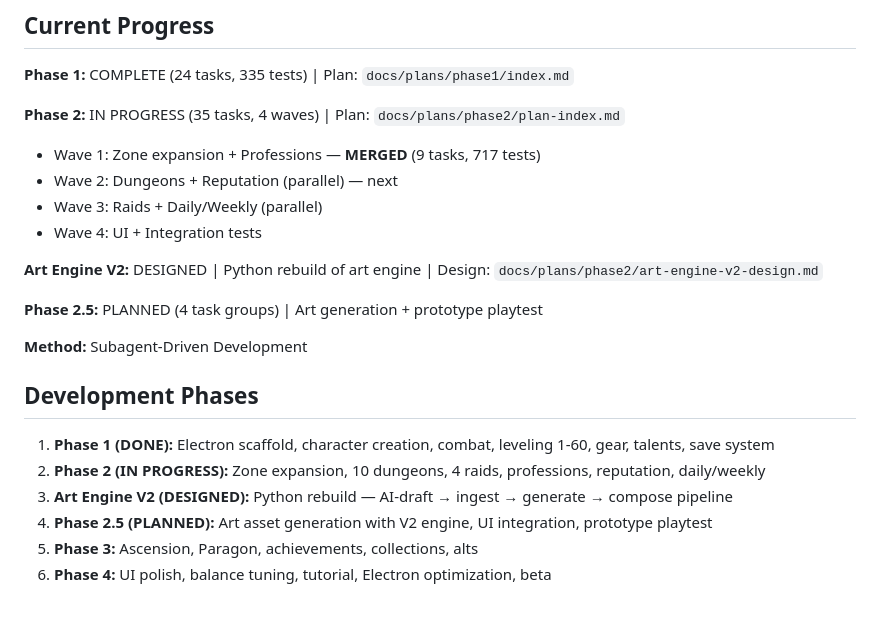
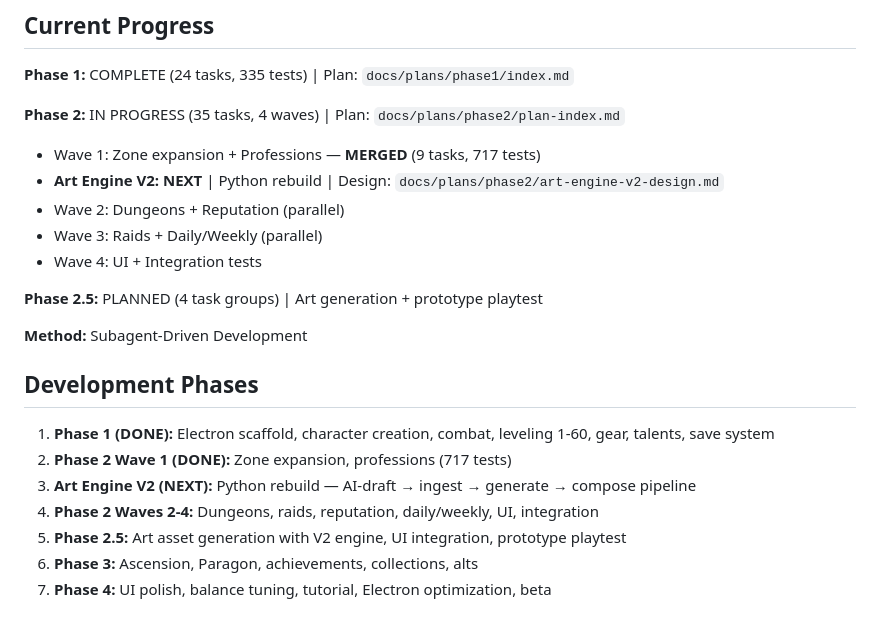
Before and after one commit to NatureFlyWoW/idleMMOGrind, a Markdown page: CLAUDE.md, the part around the change. GitHub-like rendering.

Commit message:
docs: reorder plan — Art Engine V2 is immediate next step after Wave 1
Co-Authored-By: Claude Opus 4.6 <noreply@anthropic.com>

```diff
--- a/CLAUDE.md
+++ b/CLAUDE.md
@@ -49,11 +49,10 @@ Electron 34+ | React 19 | TypeScript 5 (strict) | Vite 6 | Vitest 3 | pnpm | CSS
 
 **Phase 2:** IN PROGRESS (35 tasks, 4 waves) | Plan: `docs/plans/phase2/plan-index.md`
 - Wave 1: Zone expansion + Professions — **MERGED** (9 tasks, 717 tests)
-- Wave 2: Dungeons + Reputation (parallel) — next
+- **Art Engine V2: NEXT** | Python rebuild | Design: `docs/plans/phase2/art-engine-v2-design.md`
+- Wave 2: Dungeons + Reputation (parallel)
 - Wave 3: Raids + Daily/Weekly (parallel)
 - Wave 4: UI + Integration tests
-
-**Art Engine V2:** DESIGNED | Python rebuild of art engine | Design: `docs/plans/phase2/art-engine-v2-design.md`
 
 **Phase 2.5:** PLANNED (4 task groups) | Art generation + prototype playtest
 
@@ -62,8 +61,9 @@ Electron 34+ | React 19 | TypeScript 5 (strict) | Vite 6 | Vitest 3 | pnpm | CSS
 ## Development Phases
 
 1. **Phase 1 (DONE):** Electron scaffold, character creation, combat, leveling 1-60, gear, talents, save system
-2. **Phase 2 (IN PROGRESS):** Zone expansion, 10 dungeons, 4 raids, professions, reputation, daily/weekly
-3. **Art Engine V2 (DESIGNED):** Python rebuild — AI-draft → ingest → generate → compose pipeline
-4. **Phase 2.5 (PLANNED):** Art asset generation with V2 engine, UI integration, prototype playtest
-5. **Phase 3:** Ascension, Paragon, achievements, collections, alts
-6. **Phase 4:** UI polish, balance tuning, tutorial, Electron optimization, beta
+2. **Phase 2 Wave 1 (DONE):** Zone expansion, professions (717 tests)
+3. **Art Engine V2 (NEXT):** Python rebuild — AI-draft → ingest → generate → compose pipeline
+4. **Phase 2 Waves 2-4:** Dungeons, raids, reputation, daily/weekly, UI, integration
+5. **Phase 2.5:** Art asset generation with V2 engine, UI integration, prototype playtest
+6. **Phase 3:** Ascension, Paragon, achievements, collections, alts
+7. **Phase 4:** UI polish, balance tuning, tutorial, Electron optimization, beta
```
Also changed, not shown: 1 other file.
